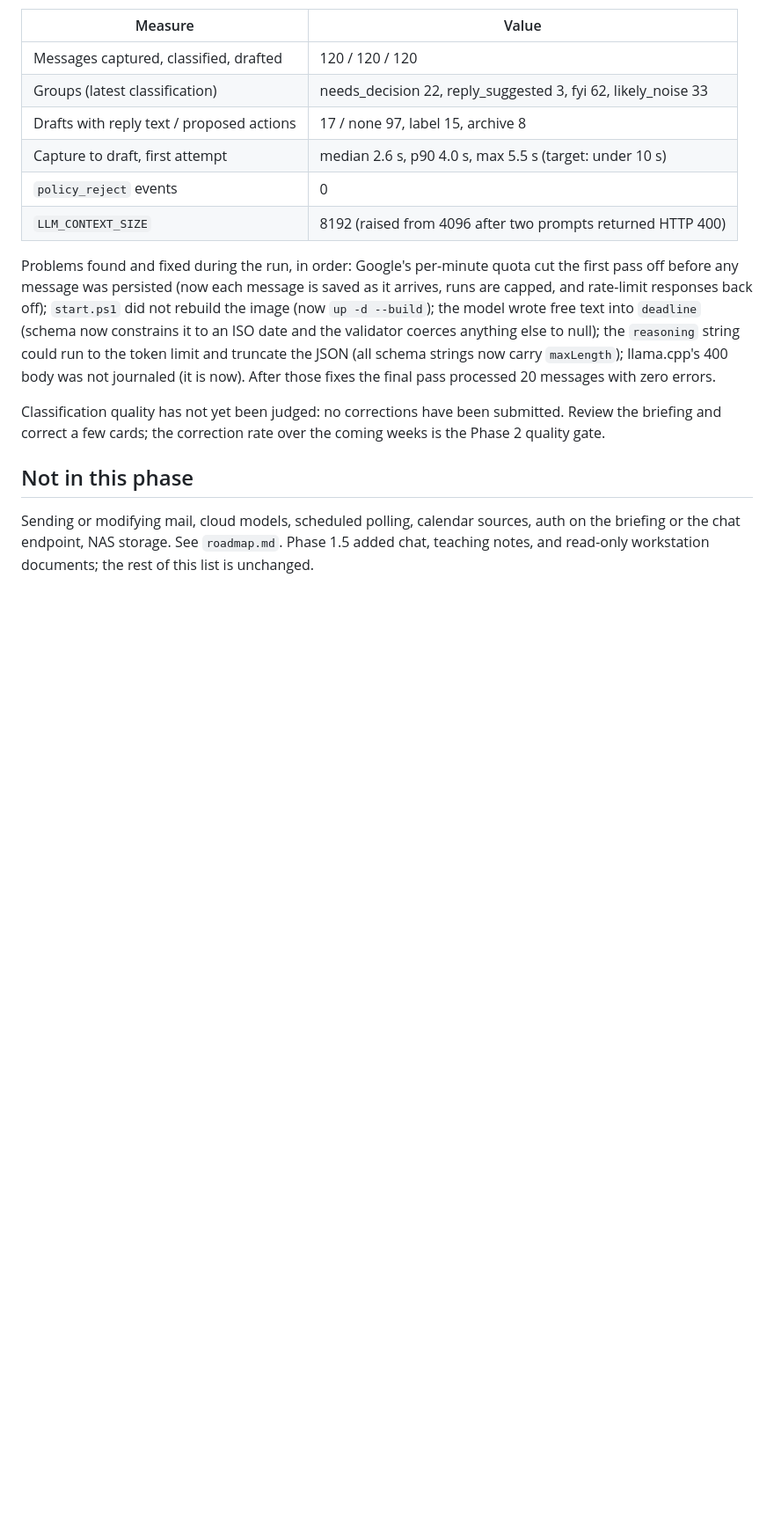
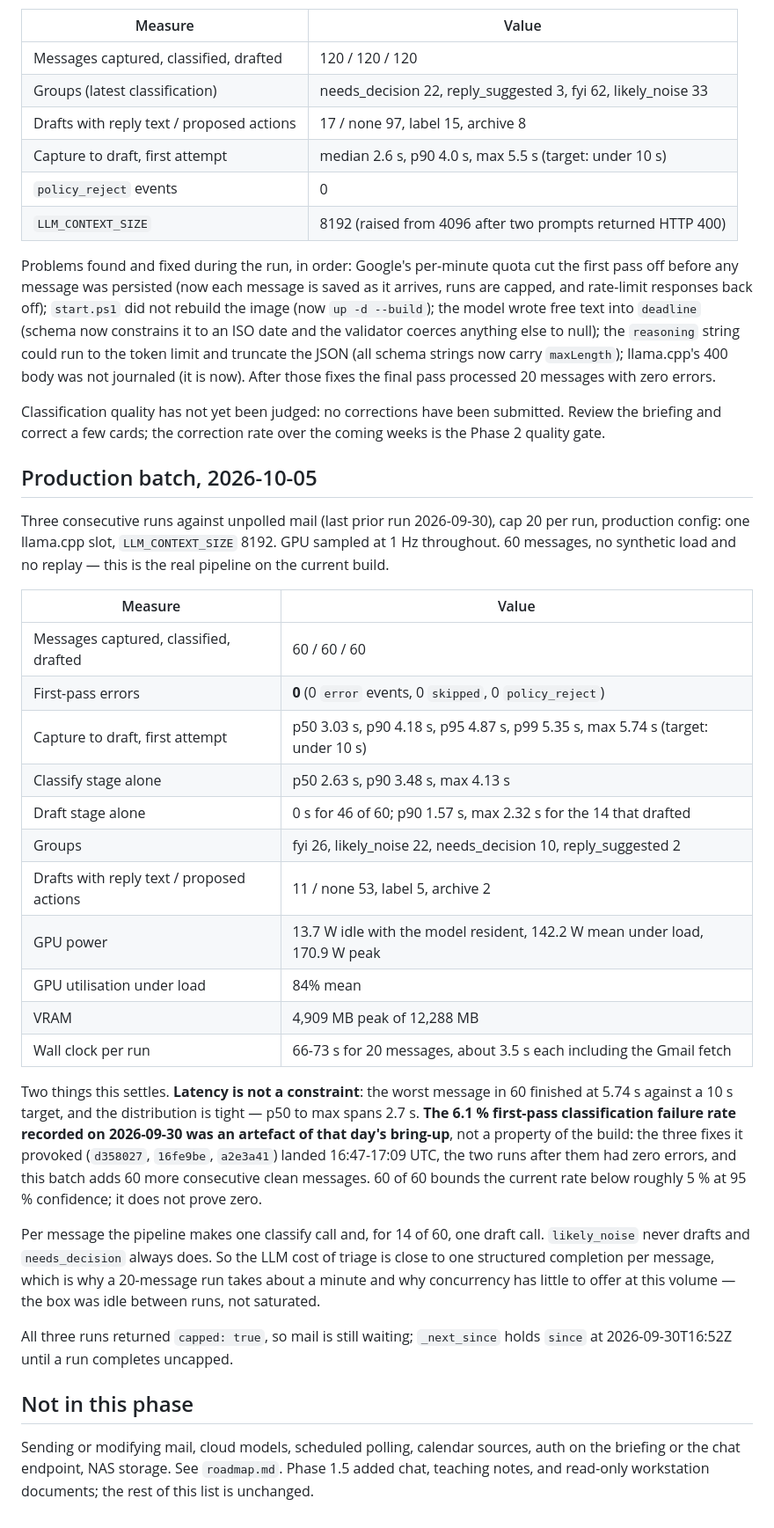
Before and after one commit to conradstorz/HPZ440_LLM, a Markdown page: docs/jarvis.md, the part around the change. Shown at 88% size. Drawn GitHub-style; blank space fills up the shorter version.

Commit message:
docs(jarvis): record the 2026-10-05 production triage batch
Three consecutive runs against unpolled mail, 60 messages, production
config at one slot and 8192 context, GPU sampled at 1 Hz.

Zero first-pass errors. Capture to draft p99 5.35 s, max 5.74 s against
a 10 s target. 13.7 W idle, 142.2 W mean under load, 4,909 MB VRAM.

This retires the 6.1% first-pass classification failure rate from the
2026-09-30 bring-up. Those three fixes landed 16:47-17:09 UTC, the two
runs after them were clean, and this batch adds 60 more.

Co-Authored-By: Claude Opus 5 (1M context) <noreply@anthropic.com>

```diff
--- a/docs/jarvis.md
+++ b/docs/jarvis.md
@@ -163,6 +163,41 @@ Problems found and fixed during the run, in order: Google's per-minute quota cut
 
 Classification quality has not yet been judged: no corrections have been submitted. Review the briefing and correct a few cards; the correction rate over the coming weeks is the Phase 2 quality gate.
 
+## Production batch, 2026-10-05
+
+Three consecutive runs against unpolled mail (last prior run 2026-09-30), cap 20 per run, production
+config: one llama.cpp slot, `LLM_CONTEXT_SIZE` 8192. GPU sampled at 1 Hz throughout. 60 messages, no
+synthetic load and no replay — this is the real pipeline on the current build.
+
+| Measure | Value |
+| --- | --- |
+| Messages captured, classified, drafted | 60 / 60 / 60 |
+| First-pass errors | **0** (0 `error` events, 0 `skipped`, 0 `policy_reject`) |
+| Capture to draft, first attempt | p50 3.03 s, p90 4.18 s, p95 4.87 s, p99 5.35 s, max 5.74 s (target: under 10 s) |
+| Classify stage alone | p50 2.63 s, p90 3.48 s, max 4.13 s |
+| Draft stage alone | 0 s for 46 of 60; p90 1.57 s, max 2.32 s for the 14 that drafted |
+| Groups | fyi 26, likely_noise 22, needs_decision 10, reply_suggested 2 |
+| Drafts with reply text / proposed actions | 11 / none 53, label 5, archive 2 |
+| GPU power | 13.7 W idle with the model resident, 142.2 W mean under load, 170.9 W peak |
+| GPU utilisation under load | 84% mean |
+| VRAM | 4,909 MB peak of 12,288 MB |
+| Wall clock per run | 66-73 s for 20 messages, about 3.5 s each including the Gmail fetch |
+
+Two things this settles. **Latency is not a constraint**: the worst message in 60 finished at 5.74 s
+against a 10 s target, and the distribution is tight — p50 to max spans 2.7 s. **The 6.1 % first-pass
+classification failure rate recorded on 2026-09-30 was an artefact of that day's bring-up**, not a
+property of the build: the three fixes it provoked (`d358027`, `16fe9be`, `a2e3a41`) landed 16:47-17:09 UTC,
+the two runs after them had zero errors, and this batch adds 60 more consecutive clean messages. 60 of 60
+bounds the current rate below roughly 5 % at 95 % confidence; it does not prove zero.
+
+Per message the pipeline makes one classify call and, for 14 of 60, one draft call. `likely_noise` never
+drafts and `needs_decision` always does. So the LLM cost of triage is close to one structured completion
+per message, which is why a 20-message run takes about a minute and why concurrency has little to offer
+at this volume — the box was idle between runs, not saturated.
+
+All three runs returned `capped: true`, so mail is still waiting; `_next_since` holds `since` at
+2026-09-30T16:52Z until a run completes uncapped.
+
 ## Not in this phase
 
 Sending or modifying mail, cloud models, scheduled polling, calendar sources, auth on the briefing or the chat endpoint, NAS storage. See `roadmap.md`. Phase 1.5 added chat, teaching notes, and read-only workstation documents; the rest of this list is unchanged.
```
